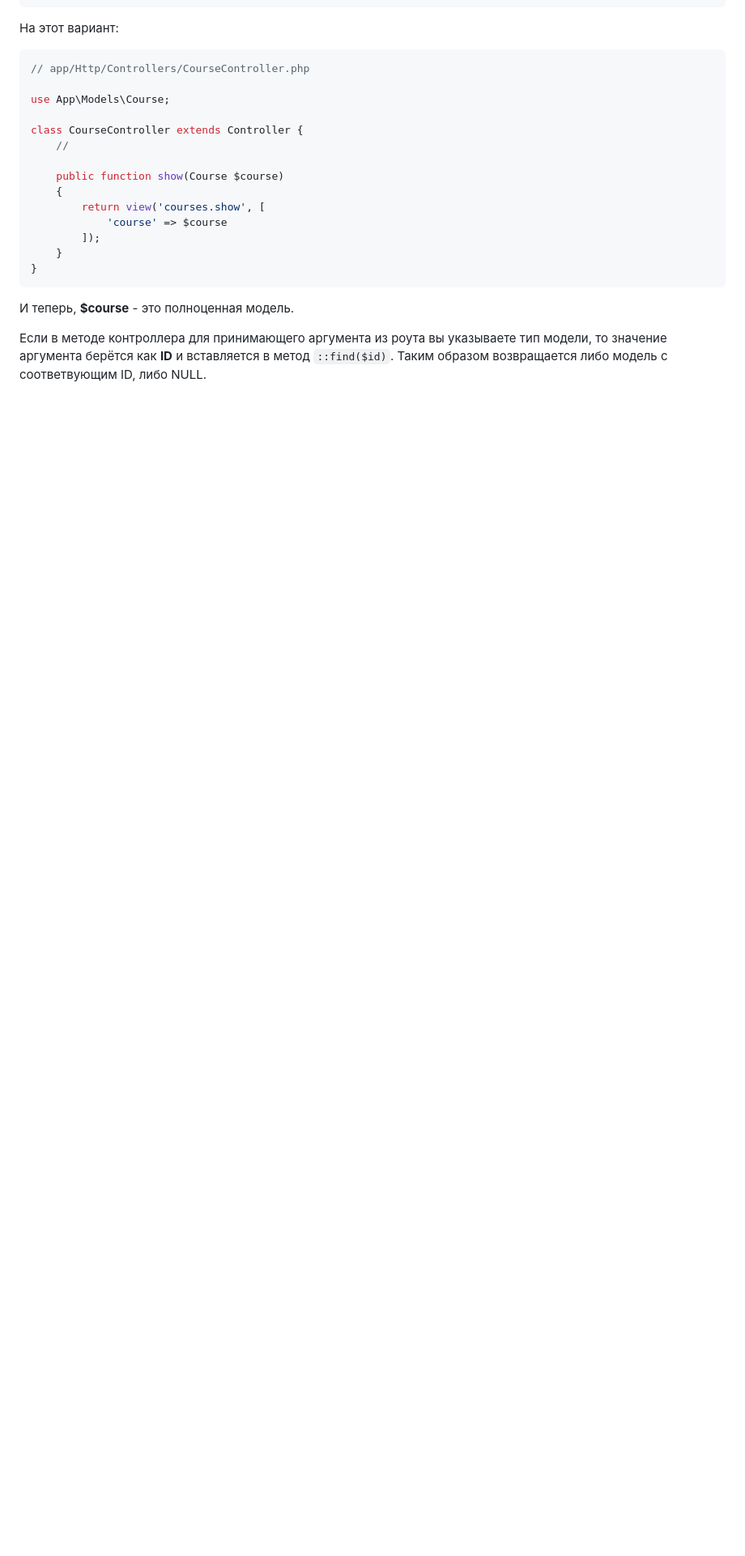
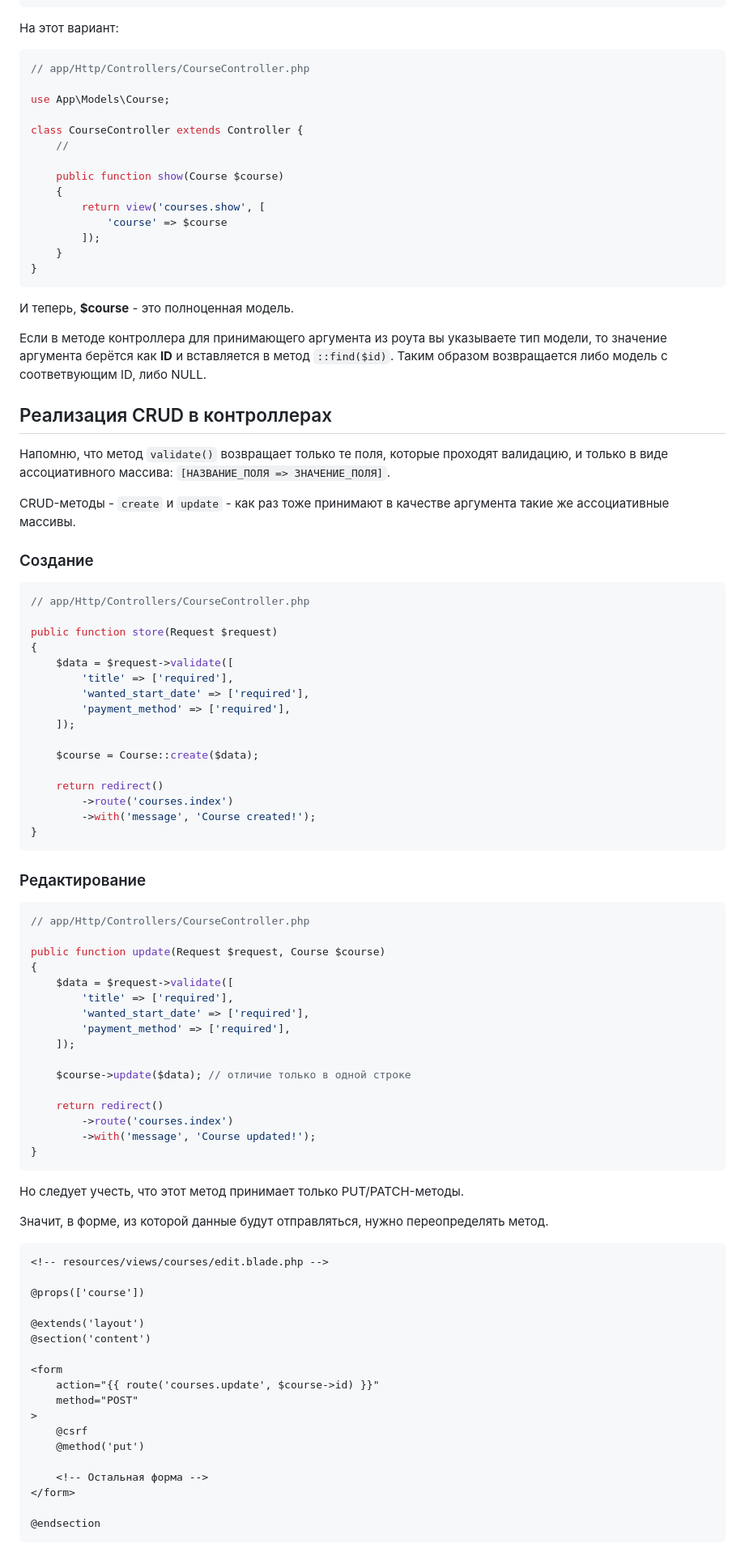
Before and after one commit to iXorr/laravel-guides, a Markdown page: README.md, the part around one of its changes. Shown at 81% size. Drawn GitHub-style; blank space fills up the shorter version.

Commit message:
almost done

````diff
--- a/README.md
+++ b/README.md
@@ -104,3 +104,76 @@ class CourseController extends Controller {
 И теперь, **$course** - это полноценная модель.
 
 Если в методе контроллера для принимающего аргумента из роута вы указываете тип модели, то значение аргумента берётся как **ID** и вставляется в метод ``::find($id)``. Таким образом возвращается либо модель с соответвующим ID, либо NULL.
+
+## Реализация CRUD в контроллерах
+
+Напомню, что метод ``validate()`` возвращает только те поля, которые проходят валидацию, и только в виде ассоциативного массива: ``[НАЗВАНИЕ_ПОЛЯ => ЗНАЧЕНИЕ_ПОЛЯ]``.
+
+CRUD-методы - ``create`` и ``update`` - как раз тоже принимают в качестве аргумента такие же ассоциативные массивы.
+
+### Создание
+
+```php
+// app/Http/Controllers/CourseController.php
+
+public function store(Request $request)
+{
+    $data = $request->validate([
+        'title' => ['required'],
+        'wanted_start_date' => ['required'],
+        'payment_method' => ['required'],
+    ]);
+
+    $course = Course::create($data);
+
+    return redirect()
+        ->route('courses.index')
+        ->with('message', 'Course created!');
+}
+```
+
+### Редактирование
+
+```php
+// app/Http/Controllers/CourseController.php
+
+public function update(Request $request, Course $course)
+{
+    $data = $request->validate([
+        'title' => ['required'],
+        'wanted_start_date' => ['required'],
+        'payment_method' => ['required'],
+    ]);
+
+    $course->update($data); // отличие только в одной строке
+
+    return redirect()
+        ->route('courses.index')
+        ->with('message', 'Course updated!');
+}
+```
+
+Но следует учесть, что этот метод принимает только PUT/PATCH-методы.
+
+Значит, в форме, из которой данные будут отправляться, нужно переопределять метод.
+
+```html
+<!-- resources/views/courses/edit.blade.php -->
+
+@props(['course'])
+
+@extends('layout')
+@section('content')
+
+<form
+    action="{{ route('courses.update', $course->id) }}"
+    method="POST"
+>
+    @csrf
+    @method('put')
+
+    <!-- Остальная форма -->
+</form>
+
+@endsection
+```
````
Also changed, not shown: other parts of README.md (+1 -1 lines).
